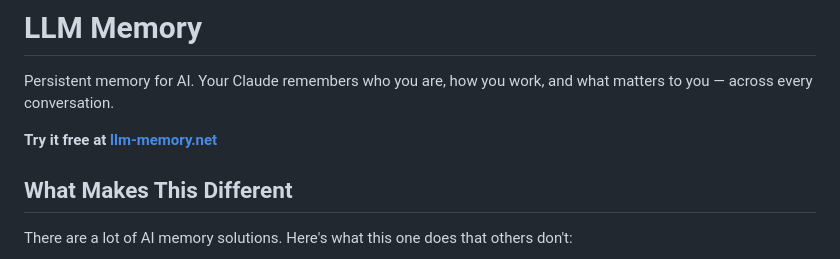
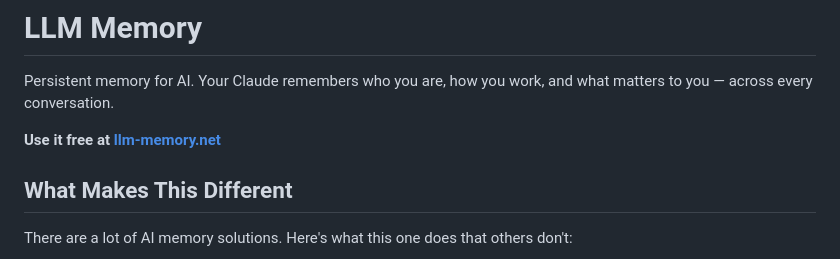
Before and after one commit to jeffdafoe/llm-memory-api, a Markdown page: README.md, the part around the change. Rendered like a GitHub page.

```diff
--- a/README.md
+++ b/README.md
@@ -6,7 +6,7 @@
 
 Persistent memory for AI. Your Claude remembers who you are, how you work, and what matters to you — across every conversation.
 
-**Try it free at [llm-memory.net](https://llm-memory.net)**
+**Use it free at [llm-memory.net](https://llm-memory.net)**
 
 ## What Makes This Different
 
```
